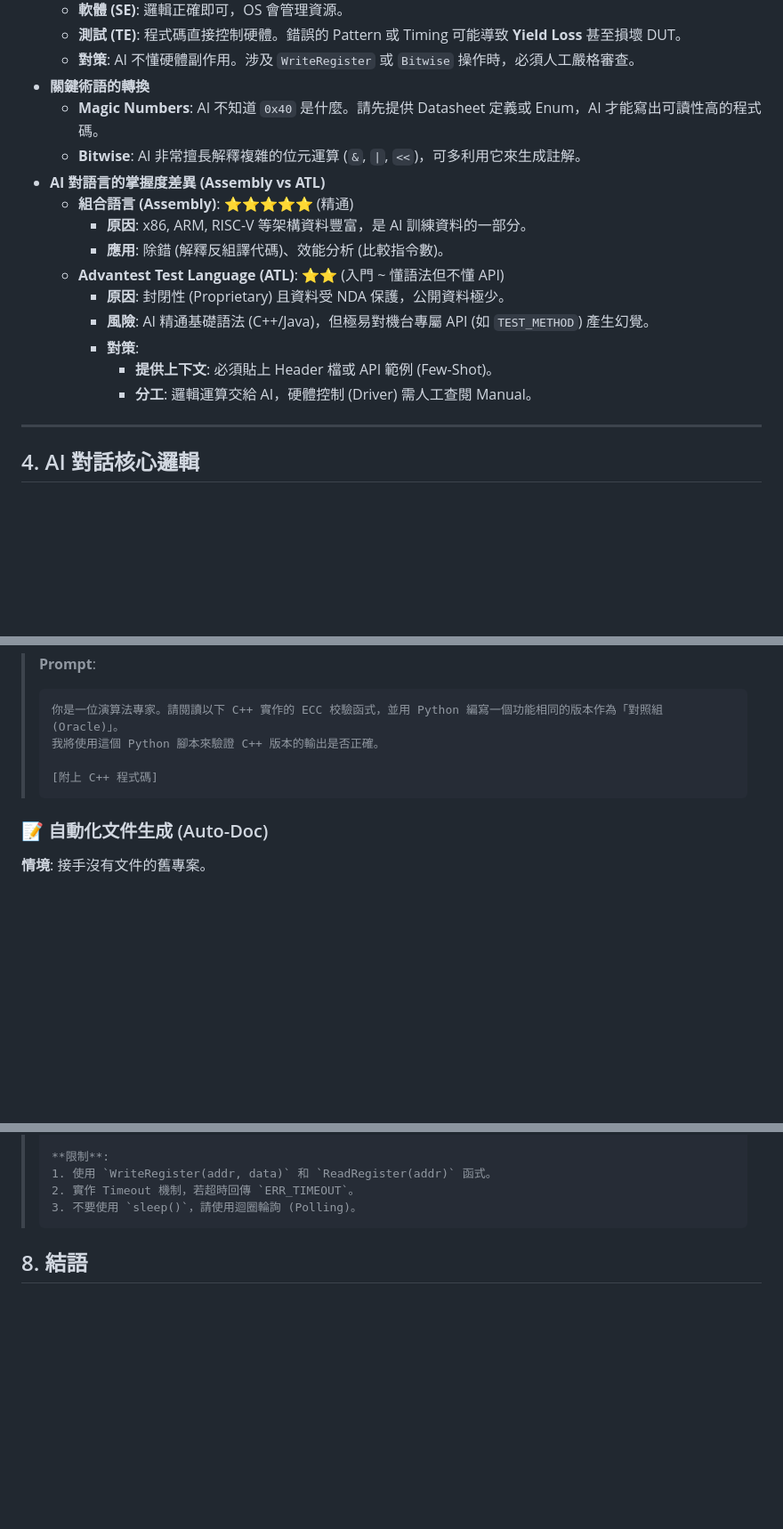
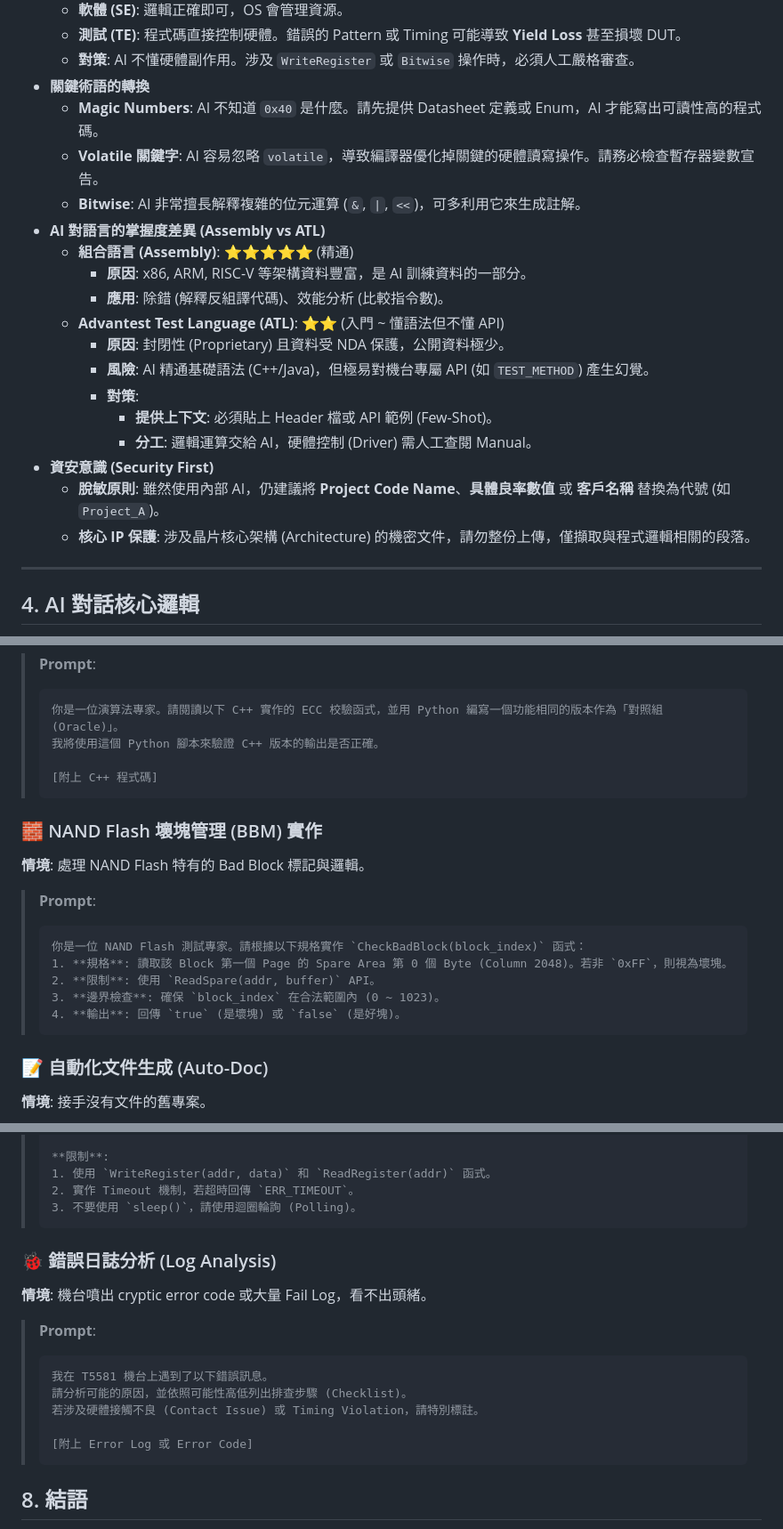
Before and after one commit to Chihhao/HackMD_Sync, a Markdown page: ai-coding-cource-2026/ai-coding-cource-2026.md, 3 parts joined by grey strips. Shown at 89% size. Drawn GitHub-style; blank space fills up the shorter version.

````diff
--- a/ai-coding-cource-2026/ai-coding-cource-2026.md
+++ b/ai-coding-cource-2026/ai-coding-cource-2026.md
@@ -40,6 +40,7 @@
   * **對策**: AI 不懂硬體副作用。涉及 `WriteRegister` 或 `Bitwise` 操作時，必須人工嚴格審查。
 * **關鍵術語的轉換**
   * **Magic Numbers**: AI 不知道 `0x40` 是什麼。請先提供 Datasheet 定義或 Enum，AI 才能寫出可讀性高的程式碼。
+  * **Volatile 關鍵字**: AI 容易忽略 `volatile`，導致編譯器優化掉關鍵的硬體讀寫操作。請務必檢查暫存器變數宣告。
   * **Bitwise**: AI 非常擅長解釋複雜的位元運算 (`&`, `|`, `<<`)，可多利用它來生成註解。
 * **AI 對語言的掌握度差異 (Assembly vs ATL)**
   * **組合語言 (Assembly)**: ⭐⭐⭐⭐⭐ (精通)
@@ -51,6 +52,9 @@
     * **對策**:
       * **提供上下文**: 必須貼上 Header 檔或 API 範例 (Few-Shot)。
       * **分工**: 邏輯運算交給 AI，硬體控制 (Driver) 需人工查閱 Manual。
+* **資安意識 (Security First)**
+  * **脫敏原則**: 雖然使用內部 AI，仍建議將 **Project Code Name**、**具體良率數值** 或 **客戶名稱** 替換為代號 (如 `Project_A`)。
+  * **核心 IP 保護**: 涉及晶片核心架構 (Architecture) 的機密文件，請勿整份上傳，僅擷取與程式邏輯相關的段落。
 
 ---
 
@@ -202,6 +206,17 @@
 > [附上 C++ 程式碼]
 > ```
 
+### 🧱 NAND Flash 壞塊管理 (BBM) 實作
+**情境**: 處理 NAND Flash 特有的 Bad Block 標記與邏輯。
+> **Prompt**:
+> ```text
+> 你是一位 NAND Flash 測試專家。請根據以下規格實作 `CheckBadBlock(block_index)` 函式：
+> 1. **規格**: 讀取該 Block 第一個 Page 的 Spare Area 第 0 個 Byte (Column 2048)。若非 `0xFF`，則視為壞塊。
+> 2. **限制**: 使用 `ReadSpare(addr, buffer)` API。
+> 3. **邊界檢查**: 確保 `block_index` 在合法範圍內 (0 ~ 1023)。
+> 4. **輸出**: 回傳 `true` (是壞塊) 或 `false` (是好塊)。
+> ```
+
 ### 📝 自動化文件生成 (Auto-Doc)
 **情境**: 接手沒有文件的舊專案。
 > **Prompt**:
@@ -240,6 +255,17 @@
 > 3. 不要使用 `sleep()`，請使用迴圈輪詢 (Polling)。
 > ```
 
+### 🐞 錯誤日誌分析 (Log Analysis)
+**情境**: 機台噴出 cryptic error code 或大量 Fail Log，看不出頭緒。
+> **Prompt**:
+> ```text
+> 我在 T5581 機台上遇到了以下錯誤訊息。
+> 請分析可能的原因，並依照可能性高低列出排查步驟 (Checklist)。
+> 若涉及硬體接觸不良 (Contact Issue) 或 Timing Violation，請特別標註。
+>
+> [附上 Error Log 或 Error Code]
+> ```
+
 
 ## 8. 結語
 * **AI 對軟體工程師的影響**
````
Also changed, not shown: ai-coding-cource-2026/TE_notes.md (+18 -0 lines).
